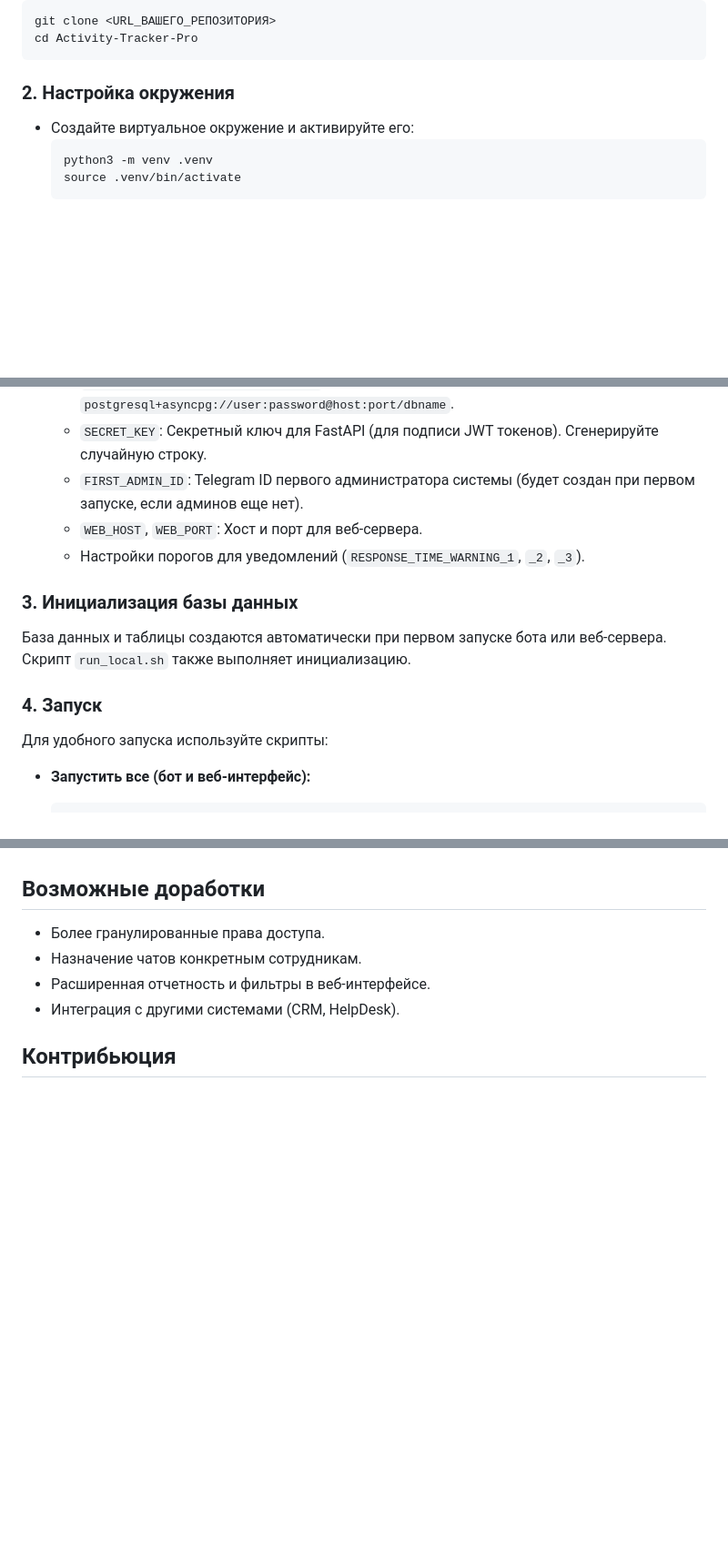
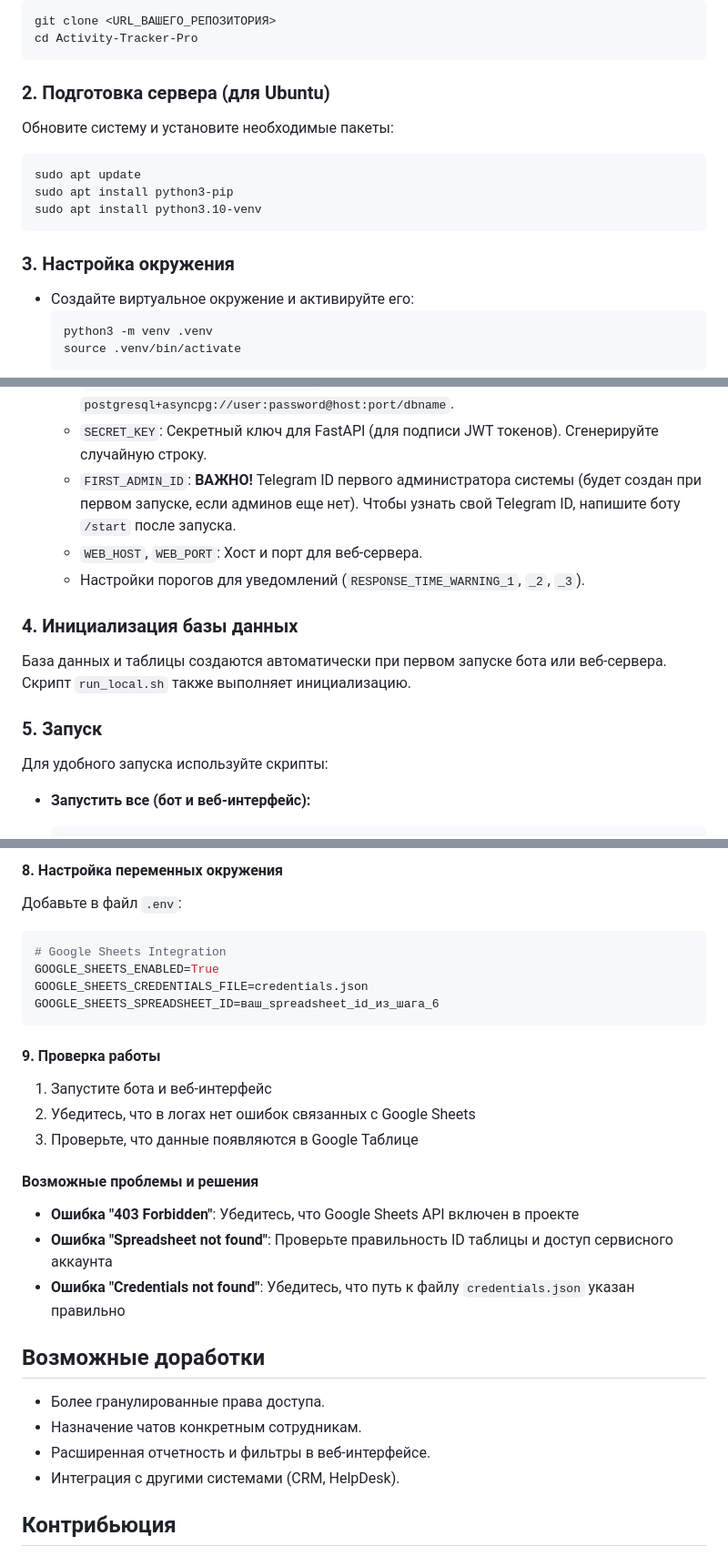
Before and after one commit to qtndl/Activity-Tracker-Pro, a Markdown page: README.md, 3 parts joined by grey strips. Shown at 91% size. Drawn GitHub-style; blank space fills up the shorter version.

````diff
--- a/README.md
+++ b/README.md
@@ -70,7 +70,17 @@ git clone <URL_ВАШЕГО_РЕПОЗИТОРИЯ>
 cd Activity-Tracker-Pro
 ```
 
-### 2. Настройка окружения
+### 2. Подготовка сервера (для Ubuntu)
+
+Обновите систему и установите необходимые пакеты:
+
+```bash
+sudo apt update
+sudo apt install python3-pip
+sudo apt install python3.10-venv
+```
+
+### 3. Настройка окружения
 
 - Создайте виртуальное окружение и активируйте его:
   ```bash
@@ -90,15 +100,15 @@ cd Activity-Tracker-Pro
     - `BOT_TOKEN`: Токен вашего Telegram-бота.
     - `DATABASE_URL`: URL для подключения к базе данных. По умолчанию `sqlite+aiosqlite:///./data/bot.db`. Для PostgreSQL: `postgresql+asyncpg://user:password@host:port/dbname`.
     - `SECRET_KEY`: Секретный ключ для FastAPI (для подписи JWT токенов). Сгенерируйте случайную строку.
-    - `FIRST_ADMIN_ID`: Telegram ID первого администратора системы (будет создан при первом запуске, если админов еще нет).
+    - `FIRST_ADMIN_ID`: **ВАЖНО!** Telegram ID первого администратора системы (будет создан при первом запуске, если админов еще нет). Чтобы узнать свой Telegram ID, напишите боту `/start` после запуска.
     - `WEB_HOST`, `WEB_PORT`: Хост и порт для веб-сервера.
     - Настройки порогов для уведомлений (`RESPONSE_TIME_WARNING_1`, `_2`, `_3`).
 
-### 3. Инициализация базы данных
+### 4. Инициализация базы данных
 
 База данных и таблицы создаются автоматически при первом запуске бота или веб-сервера. Скрипт `run_local.sh` также выполняет инициализацию.
 
-### 4. Запуск
+### 5. Запуск
 
 Для удобного запуска используйте скрипты:
 
@@ -168,3 +242,26 @@ cd Activity-Tracker-Pro
+#### 8. Настройка переменных окружения
+
+Добавьте в файл `.env`:
+
+```bash
+# Google Sheets Integration
+GOOGLE_SHEETS_ENABLED=True
+GOOGLE_SHEETS_CREDENTIALS_FILE=credentials.json
+GOOGLE_SHEETS_SPREADSHEET_ID=ваш_spreadsheet_id_из_шага_6
+```
+
+#### 9. Проверка работы
+
+1. Запустите бота и веб-интерфейс
+2. Убедитесь, что в логах нет ошибок связанных с Google Sheets
+3. Проверьте, что данные появляются в Google Таблице
+
+#### Возможные проблемы и решения
+
+- **Ошибка "403 Forbidden"**: Убедитесь, что Google Sheets API включен в проекте
+- **Ошибка "Spreadsheet not found"**: Проверьте правильность ID таблицы и доступ сервисного аккаунта
+- **Ошибка "Credentials not found"**: Убедитесь, что путь к файлу `credentials.json` указан правильно
+
 ## Возможные доработки
 
 - Более гранулированные права доступа.
````
Also changed, not shown: other parts of README.md (+64 -0 lines).
